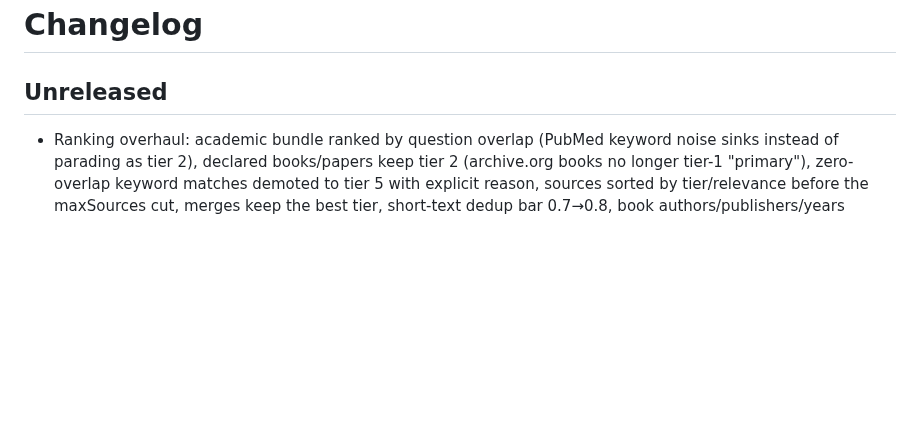
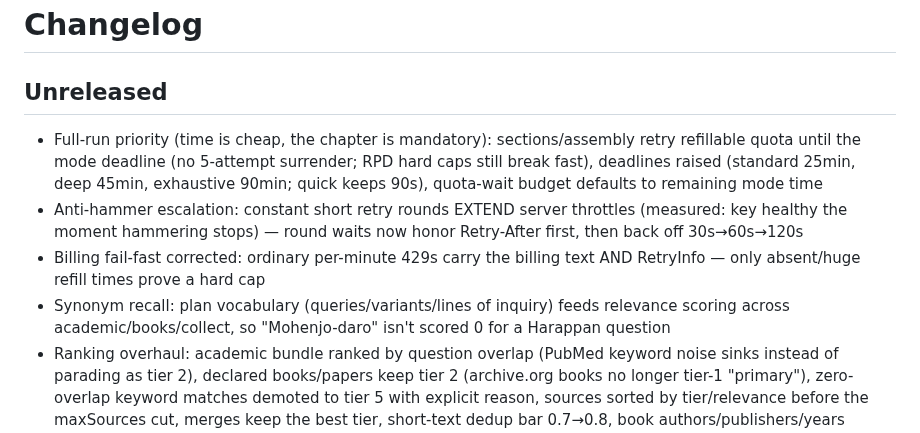
Before and after one commit to Shashwat1729/evidence-researcher, a Markdown page: CHANGELOG.md, the part around the change. Drawn GitHub-style; blank space fills up the shorter version.

```diff
--- a/CHANGELOG.md
+++ b/CHANGELOG.md
@@ -1,6 +1,10 @@
 # Changelog
 
 ## Unreleased
+- Full-run priority (time is cheap, the chapter is mandatory): sections/assembly retry refillable quota until the mode deadline (no 5-attempt surrender; RPD hard caps still break fast), deadlines raised (standard 25min, deep 45min, exhaustive 90min; quick keeps 90s), quota-wait budget defaults to remaining mode time
+- Anti-hammer escalation: constant short retry rounds EXTEND server throttles (measured: key healthy the moment hammering stops) — round waits now honor Retry-After first, then back off 30s→60s→120s
+- Billing fail-fast corrected: ordinary per-minute 429s carry the billing text AND RetryInfo — only absent/huge refill times prove a hard cap
+- Synonym recall: plan vocabulary (queries/variants/lines of inquiry) feeds relevance scoring across academic/books/collect, so "Mohenjo-daro" isn't scored 0 for a Harappan question
 - Ranking overhaul: academic bundle ranked by question overlap (PubMed keyword noise sinks instead of parading as tier 2), declared books/papers keep tier 2 (archive.org books no longer tier-1 "primary"), zero-overlap keyword matches demoted to tier 5 with explicit reason, sources sorted by tier/relevance before the maxSources cut, merges keep the best tier, short-text dedup bar 0.7→0.8, book authors/publishers/years rescued from provider metadata (no more "unknown author (n.d.)")
 - Static Pages model picker now loads the backend catalog (was Auto-only); empty report sections hidden instead of bare headers; Process tab crash-proofed for old stored results; graph tab explains empty state
 - Synthesis success path hardened so the chapter actually gets written: global per-model shared pause (a 429 pauses ALL keys — same-project keys share one bucket), pacing waits capped at 60s + budgeted/surfaced (fixes silent unbounded stall), exact server Retry-After attached to quota errors and honored by section retries, searches capped at 40% of the wait budget (synthesis reserve), partial results preserved on pool abort, billing fail-fast now requires absent RetryInfo (ordinary per-minute throttles carry the billing text AND a refill time — never give up on those), one coordinated refill pause + wait-counter reset before the late phase, hot quota collapses to max 3 bigger sections
```
Also changed, not shown: README.md (+3 -4 lines), docs/screenshots/ask-desktop.png, docs/screenshots/ask-mobile.png (deleted), 12 other files.
